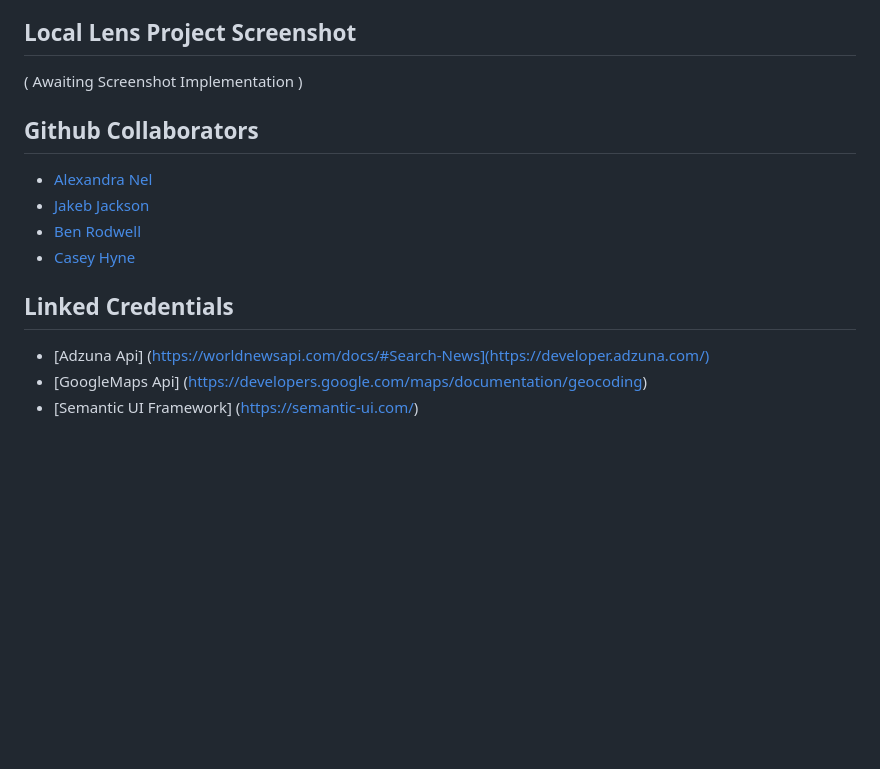
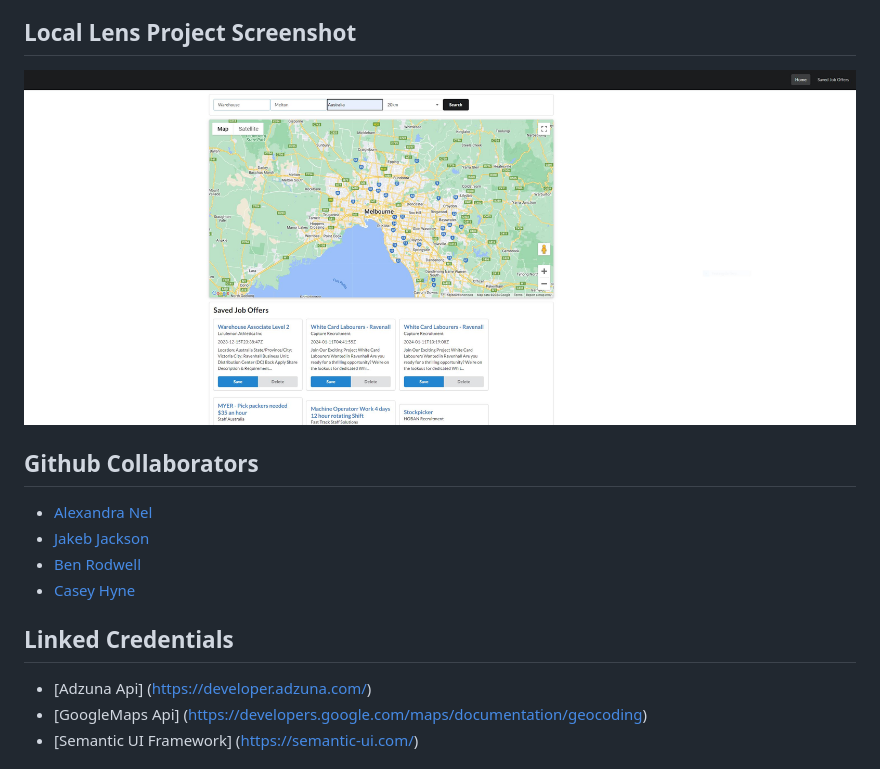
Before and after one commit to JakebJackson/Local-Lens, a Markdown page: README.md, the part around the change printed below. Drawn GitHub-style; pictures changed too: assets/Site-img.JPG (added); blank space fills up the shorter version.

Commit message:
image and link added readme

```diff
--- a/README.md
+++ b/README.md
@@ -38,7 +39,7 @@ Using the "Local Lens" site is very user-friendly for first-time users.
 
 ## Local Lens Project Screenshot
 
-( Awaiting Screenshot Implementation )
+![Deployed Site](/assets/Site-img.JPG)
 
 ## Github Collaborators
 
@@ -49,7 +50,7 @@ Using the "Local Lens" site is very user-friendly for first-time users.
 
 ## Linked Credentials
 
-* [Adzuna Api] (https://worldnewsapi.com/docs/#Search-News](https://developer.adzuna.com/)
+* [Adzuna Api] (https://developer.adzuna.com/)
 * [GoogleMaps Api] (https://developers.google.com/maps/documentation/geocoding)
 * [Semantic UI Framework] (https://semantic-ui.com/)
 
```
Also changed, not shown: other parts of README.md (+2 -1 lines).
